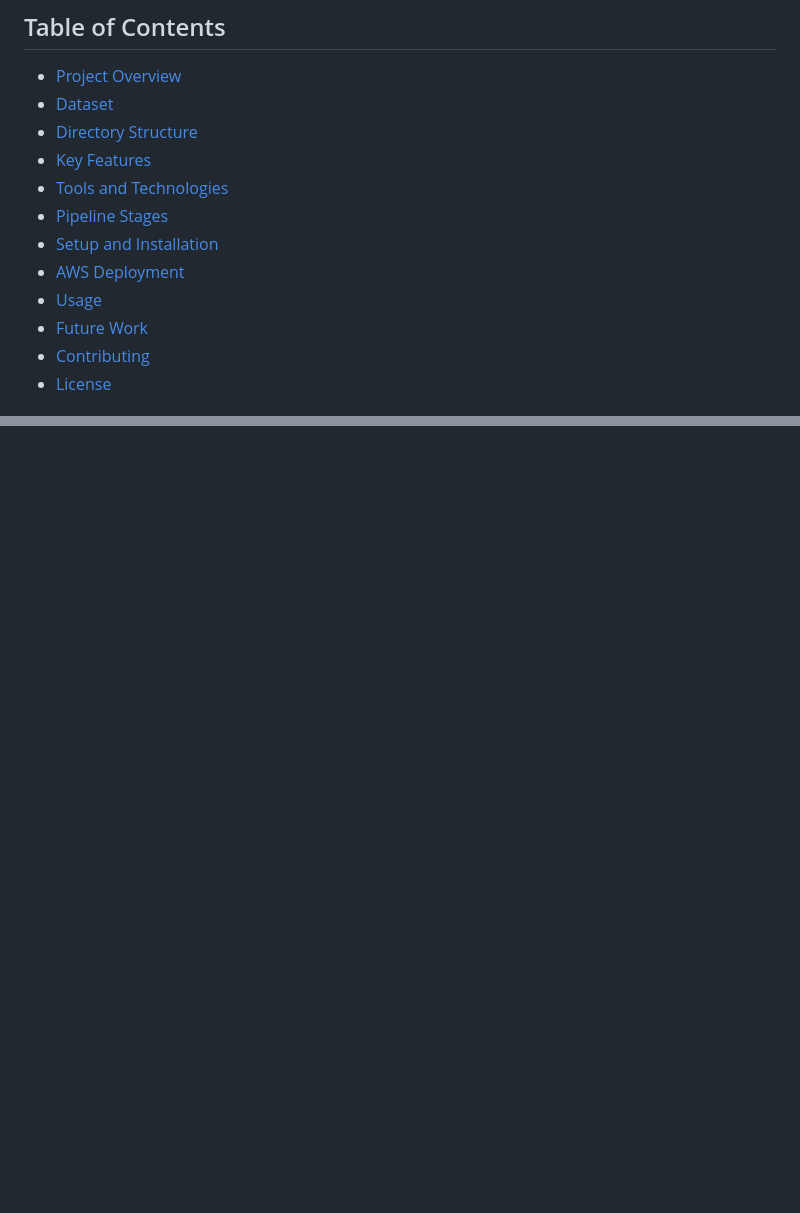
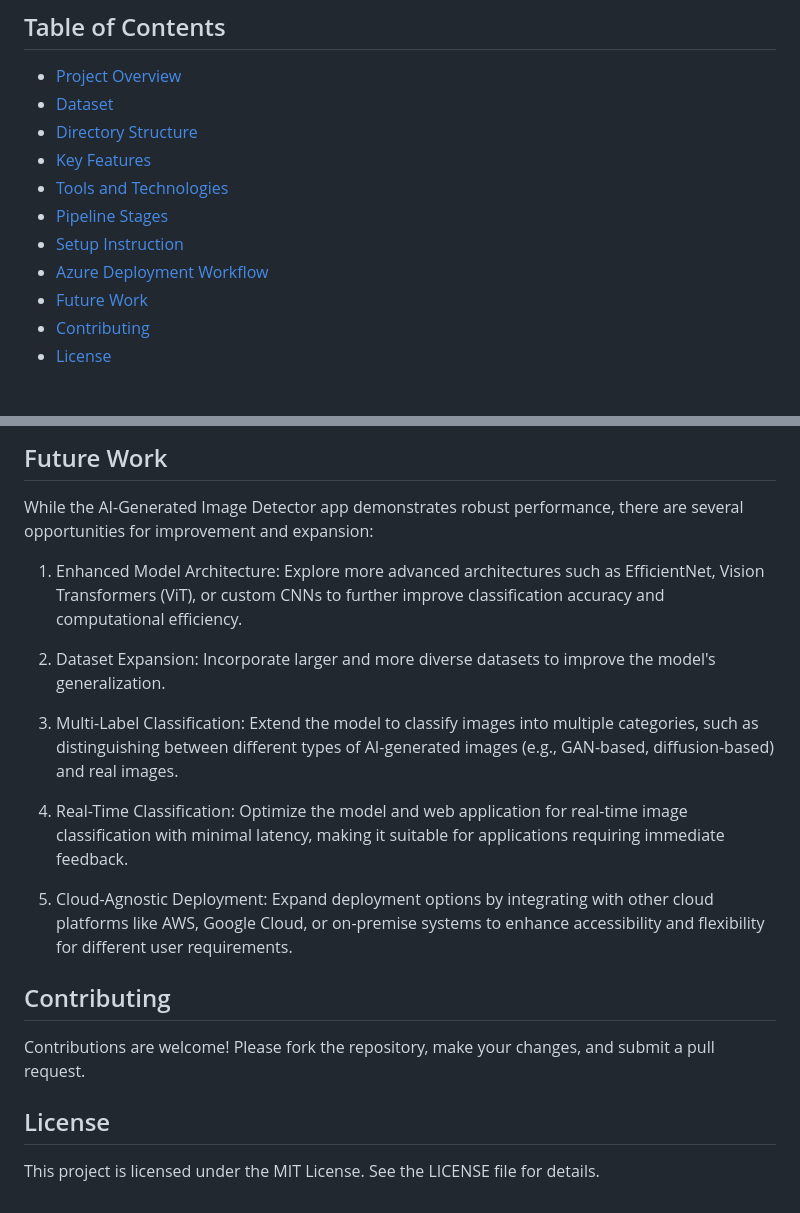
Before and after one commit to OlumideOlumayegun/ai-generated-image-detector, a Markdown page: README.md, 2 parts joined by grey strips. Rendered like a GitHub page; blank space fills up the shorter version.

```diff
--- a/README.md
+++ b/README.md
@@ -10,9 +10,8 @@ This repository contains an end-to-end application for detecting whether an imag
 - [Key Features](#features)
 - [Tools and Technologies](#technologies-used)
 - [Pipeline Stages](#pipeline-stages)
-- [Setup and Installation](#setup-and-installation)
-- [AWS Deployment](#deployment)
-- [Usage](#usage)
+- [Setup Instruction](#setup-and-installation)
+- [Azure Deployment Workflow](#deployment)
 - [Future Work](#future-work)
 - [Contributing](#contributing)
 - [License](#license)
@@ -100,0 +151,18 @@ The dataset used for training and evaluating the model was sourced from [Kaggle]
+## Future Work
+While the AI-Generated Image Detector app demonstrates robust performance, there are several opportunities for improvement and expansion:
+
+1. Enhanced Model Architecture: Explore more advanced architectures such as EfficientNet, Vision Transformers (ViT), or custom CNNs to further improve classification accuracy and computational efficiency.
+
+2. Dataset Expansion: Incorporate larger and more diverse datasets to improve the model's generalization.
+
+3. Multi-Label Classification: Extend the model to classify images into multiple categories, such as distinguishing between different types of AI-generated images (e.g., GAN-based, diffusion-based) and real images.
+
+4. Real-Time Classification: Optimize the model and web application for real-time image classification with minimal latency, making it suitable for applications requiring immediate feedback.
+
+5. Cloud-Agnostic Deployment: Expand deployment options by integrating with other cloud platforms like AWS, Google Cloud, or on-premise systems to enhance accessibility and flexibility for different user requirements.
+
+## Contributing
+Contributions are welcome! Please fork the repository, make your changes, and submit a pull request.
+
+## License
+This project is licensed under the MIT License. See the LICENSE file for details.
```
Also changed, not shown: other parts of README.md (+51 -0 lines).
